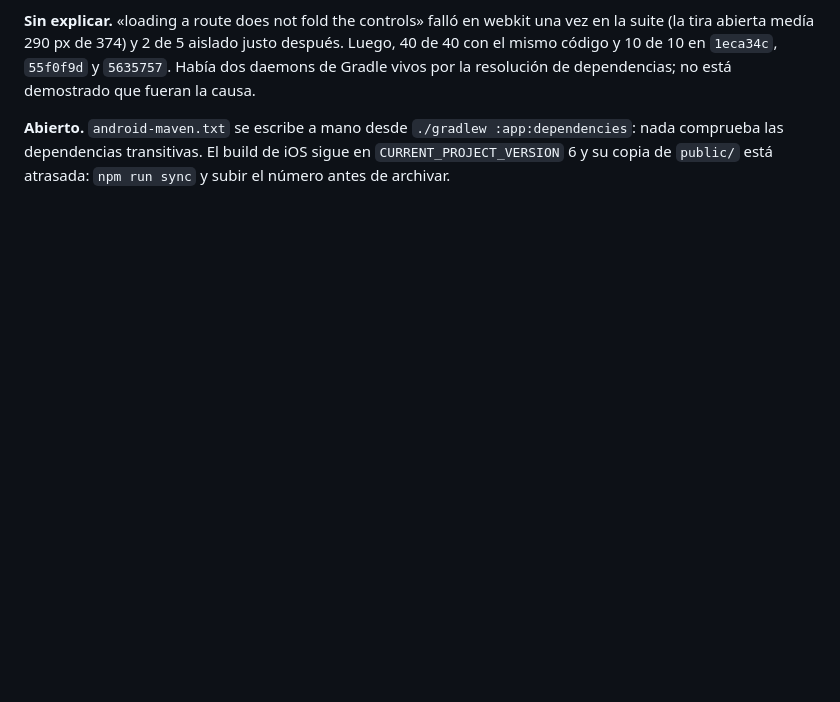
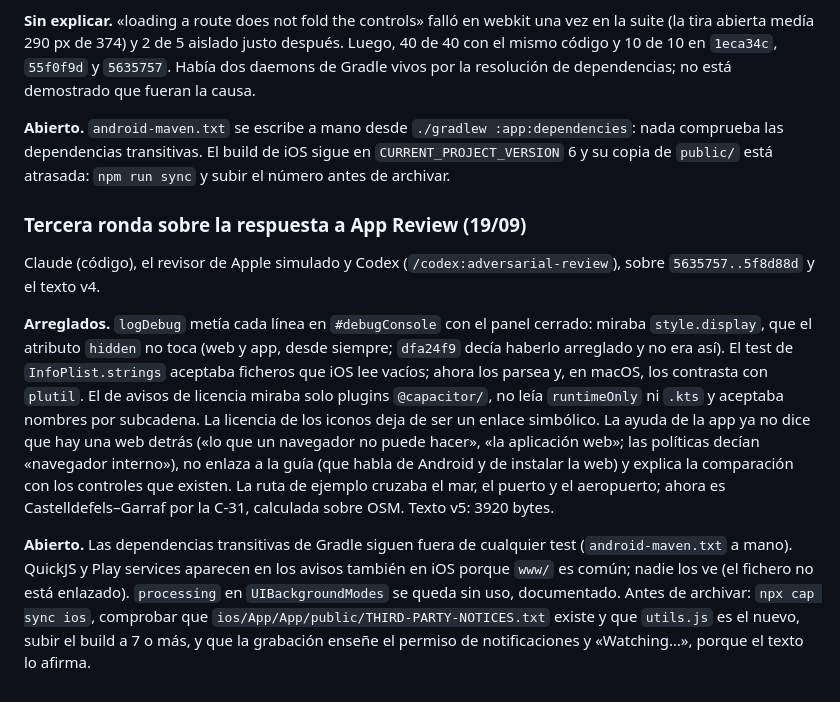
Before and after one commit to lockevod/MeteoRide, a Markdown page: docs/HANDOFF.md, the part around the change. Rendered like a GitHub page; blank space fills up the shorter version.

Commit message:
Anota la tercera ronda de revisión de la respuesta a App Review

```diff
--- a/docs/HANDOFF.md
+++ b/docs/HANDOFF.md
@@ -1783,3 +1783,27 @@ vivos por la resolución de dependencias; no está demostrado que fueran la caus
 **Abierto.** `android-maven.txt` se escribe a mano desde `./gradlew :app:dependencies`: nada
 comprueba las dependencias transitivas. El build de iOS sigue en `CURRENT_PROJECT_VERSION` 6
 y su copia de `public/` está atrasada: `npm run sync` y subir el número antes de archivar.
+
+### Tercera ronda sobre la respuesta a App Review (19/09)
+
+Claude (código), el revisor de Apple simulado y Codex (`/codex:adversarial-review`), sobre
+`5635757..5f8d88d` y el texto v4.
+
+**Arreglados.** `logDebug` metía cada línea en `#debugConsole` con el panel cerrado: miraba
+`style.display`, que el atributo `hidden` no toca (web y app, desde siempre; `dfa24f9` decía
+haberlo arreglado y no era así). El test de `InfoPlist.strings` aceptaba ficheros que iOS lee
+vacíos; ahora los parsea y, en macOS, los contrasta con `plutil`. El de avisos de licencia miraba
+solo plugins `@capacitor/`, no leía `runtimeOnly` ni `.kts` y aceptaba nombres por subcadena. La
+licencia de los iconos deja de ser un enlace simbólico. La ayuda de la app ya no dice que hay una
+web detrás («lo que un navegador no puede hacer», «la aplicación web»; las políticas decían
+«navegador interno»), no enlaza a la guía (que habla de Android y de instalar la web) y explica
+la comparación con los controles que existen. La ruta de ejemplo cruzaba el mar, el puerto y el
+aeropuerto; ahora es Castelldefels–Garraf por la C-31, calculada sobre OSM. Texto v5: 3920 bytes.
+
+**Abierto.** Las dependencias transitivas de Gradle siguen fuera de cualquier test
+(`android-maven.txt` a mano). QuickJS y Play services aparecen en los avisos también en iOS
+porque `www/` es común; nadie los ve (el fichero no está enlazado). `processing` en
+`UIBackgroundModes` se queda sin uso, documentado. Antes de archivar: `npx cap sync ios`,
+comprobar que `ios/App/App/public/THIRD-PARTY-NOTICES.txt` existe y que `utils.js` es el nuevo,
+subir el build a 7 o más, y que la grabación enseñe el permiso de notificaciones y «Watching…»,
+porque el texto lo afirma.
```
